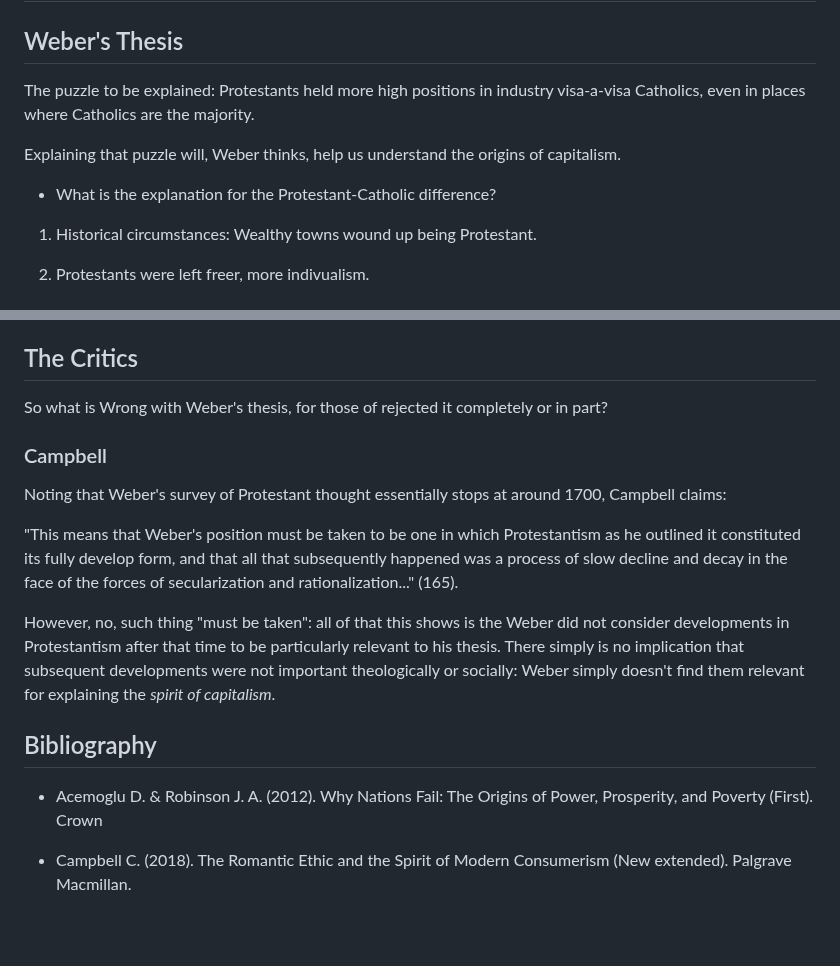
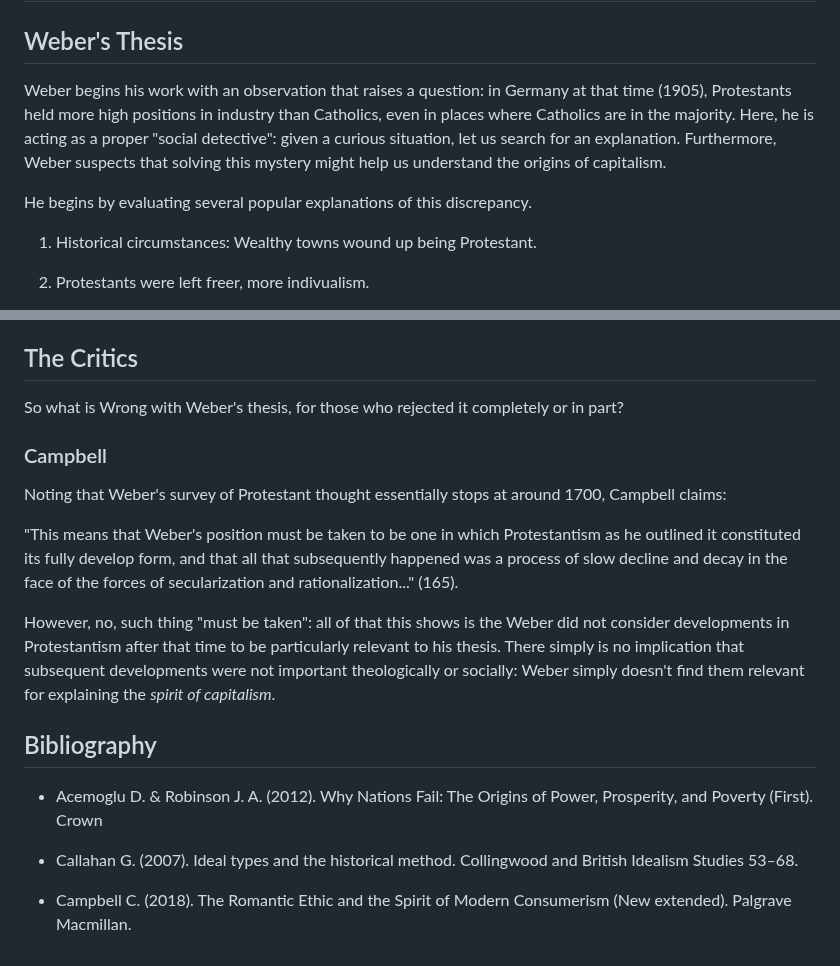
Before and after one commit to gcallah/work, a Markdown page: chaps/weber.md, 2 parts joined by grey strips. Rendered like a GitHub page; blank space fills up the shorter version.

Commit message:
Added Callahan reference to Weber.

```diff
--- a/chaps/weber.md
+++ b/chaps/weber.md
@@ -39,11 +39,12 @@ types, as, I contend, that is the setting in which *The Protestant Ethic* must b
 
 ## Weber's Thesis
 
-The puzzle to be explained: Protestants held more high positions in industry visa-a-visa Catholics, even in places where Catholics are the majority.
+Weber begins his work with an observation that raises a question: in Germany at that time (1905),
+Protestants held more high positions in industry than Catholics, even in places where Catholics are in the majority.
+Here, he is acting as a proper "social detective": given a curious situation, let us search for an explanation.
+Furthermore, Weber suspects that solving this mystery might help us understand the origins of capitalism.
 
-Explaining that puzzle will, Weber thinks, help us understand the origins of capitalism.
-
-* What is the explanation for the Protestant-Catholic difference?
+He begins by evaluating several popular explanations of this discrepancy.
 
 1. Historical circumstances: Wealthy towns wound up being Protestant.
 
@@ -130,7 +131,7 @@ that leads to unlimited acquisition.
 
 ## The Critics
 
-So what is Wrong with Weber's thesis, for those of rejected it completely or in part?
+So what is Wrong with Weber's thesis, for those who rejected it completely or in part?
 
 
 ### Campbell
@@ -147,9 +148,10 @@ developments were not important theologically or socially: Weber simply doesn't
 *spirit of capitalism*.
 
 
-
 ## Bibliography
 
 - Acemoglu D. & Robinson J. A. (2012). Why Nations Fail: The Origins of Power, Prosperity, and Poverty (First). Crown
 
+- Callahan G. (2007). Ideal types and the historical method. Collingwood and British Idealism Studies 53–68.
+
 - Campbell C. (2018). The Romantic Ethic and the Spirit of Modern Consumerism (New extended). Palgrave Macmillan.
```
